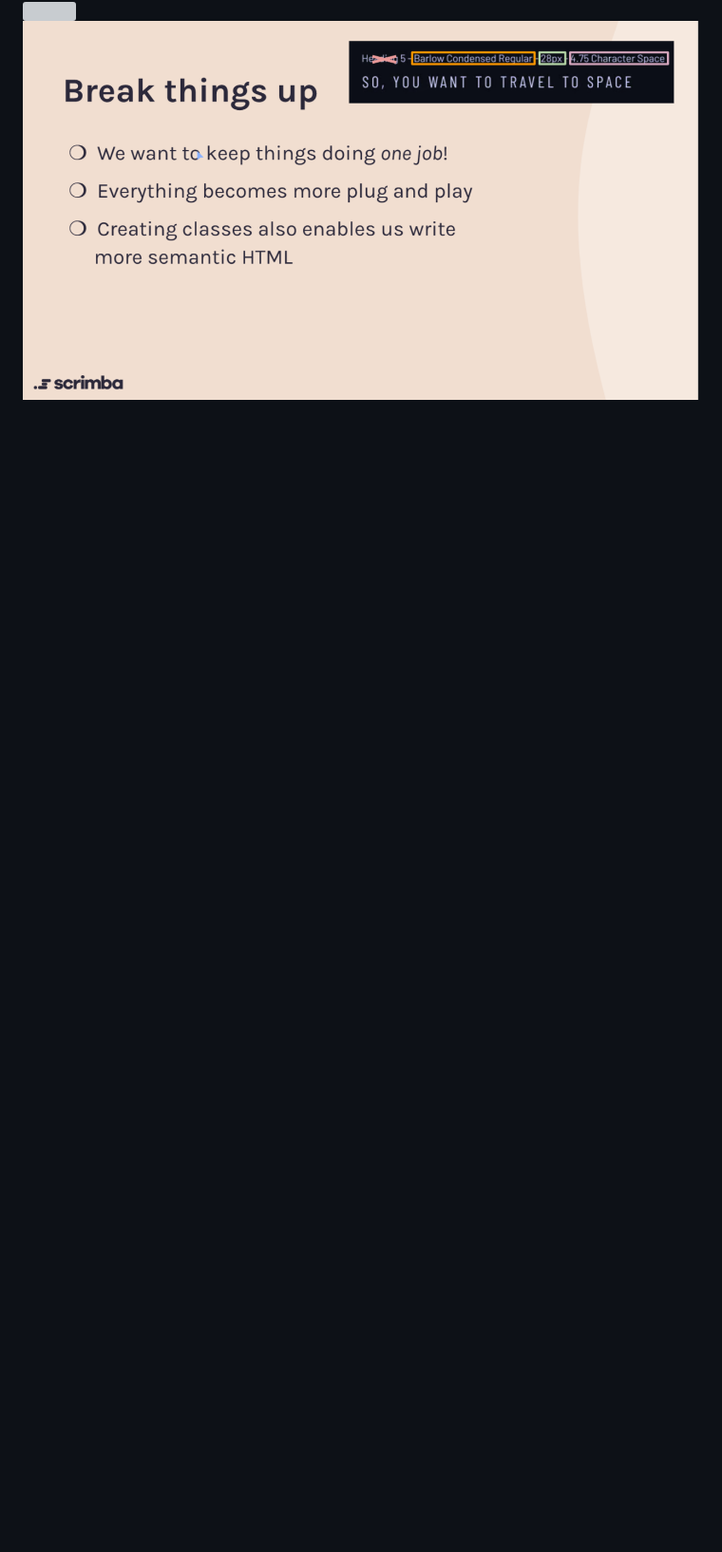
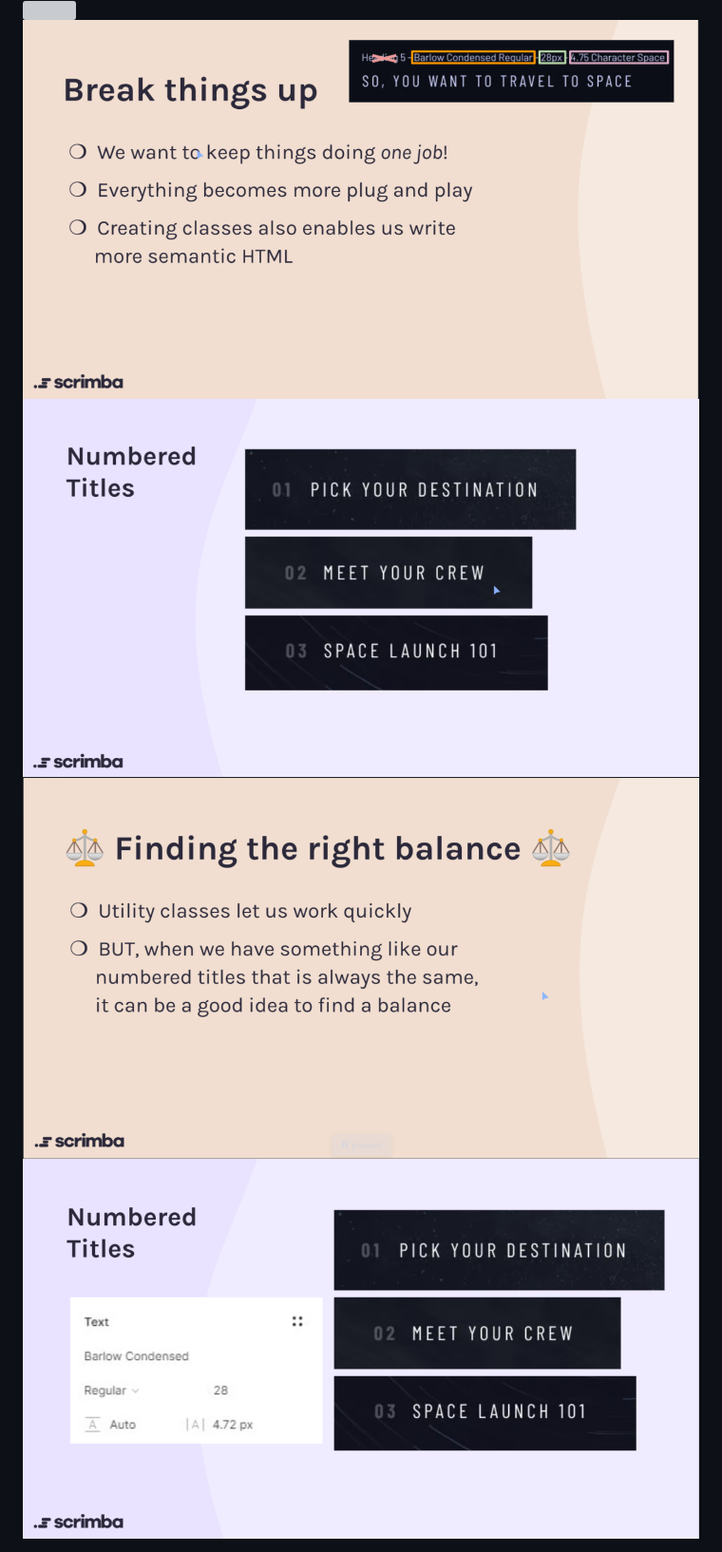
Before and after one commit to catSmiles/fem-space-travel-site, a Markdown page: README.md, the part around the change. Shown: that part at 95% size. GitHub-like rendering; pictures changed too: outside-img/finding-the-right-balance.png (added), outside-img/numbered-titles-2.png (added), outside-img/numbered-titles.png (added); blank space fills up the shorter version; grey boxes are pictures that could not be loaded.

Commit message:
Numbered titles

```diff
--- a/README.md
+++ b/README.md
@@ -41,3 +41,9 @@ we'll be off to a running start
 <img src="outside-img/typography.png">
 
 <img src="outside-img/break-things-up.png">
+
+<img src="outside-img/numbered-titles.png">
+
+<img src="outside-img/finding-the-right-balance.png">
+
+<img src="outside-img/numbered-titles-2.png">
```
Also changed, not shown: 2 other files.
